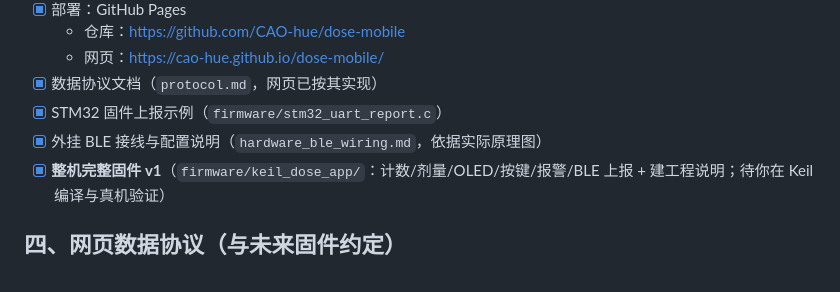
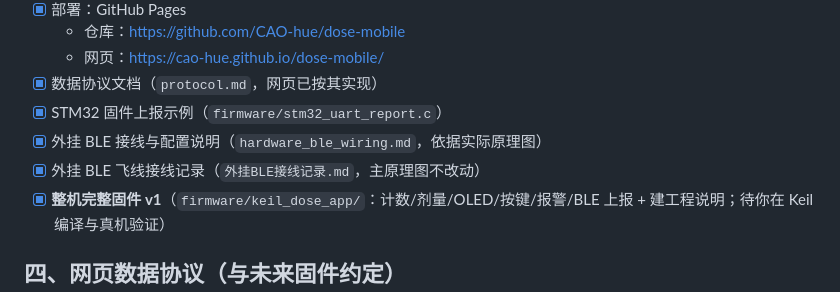
Before and after one commit to CAO-hue/dose-mobile, a Markdown page: README.md, the part around one of its changes. Drawn GitHub-style.

Commit message:
新增外挂BLE飞线接线记录（主原理图不改动）

```diff
--- a/README.md
+++ b/README.md
@@ -25,6 +25,7 @@ STM32 空闲USART1 ──▶ BLE 透传模块(NUS) ──无线──▶ 安卓
 - [x] 数据协议文档（`protocol.md`，网页已按其实现）
 - [x] STM32 固件上报示例（`firmware/stm32_uart_report.c`）
 - [x] 外挂 BLE 接线与配置说明（`hardware_ble_wiring.md`，依据实际原理图）
+- [x] 外挂 BLE 飞线接线记录（`外挂BLE接线记录.md`，主原理图不改动）
 - [x] **整机完整固件 v1**（`firmware/keil_dose_app/`：计数/剂量/OLED/按键/报警/BLE 上报 + 建工程说明；待你在 Keil 编译与真机验证）
 
 ## 四、网页数据协议（与未来固件约定）
```
Also changed, not shown: other parts of README.md (+1 -0 lines), 外挂BLE接线记录.md (added, +68 -0 lines).
